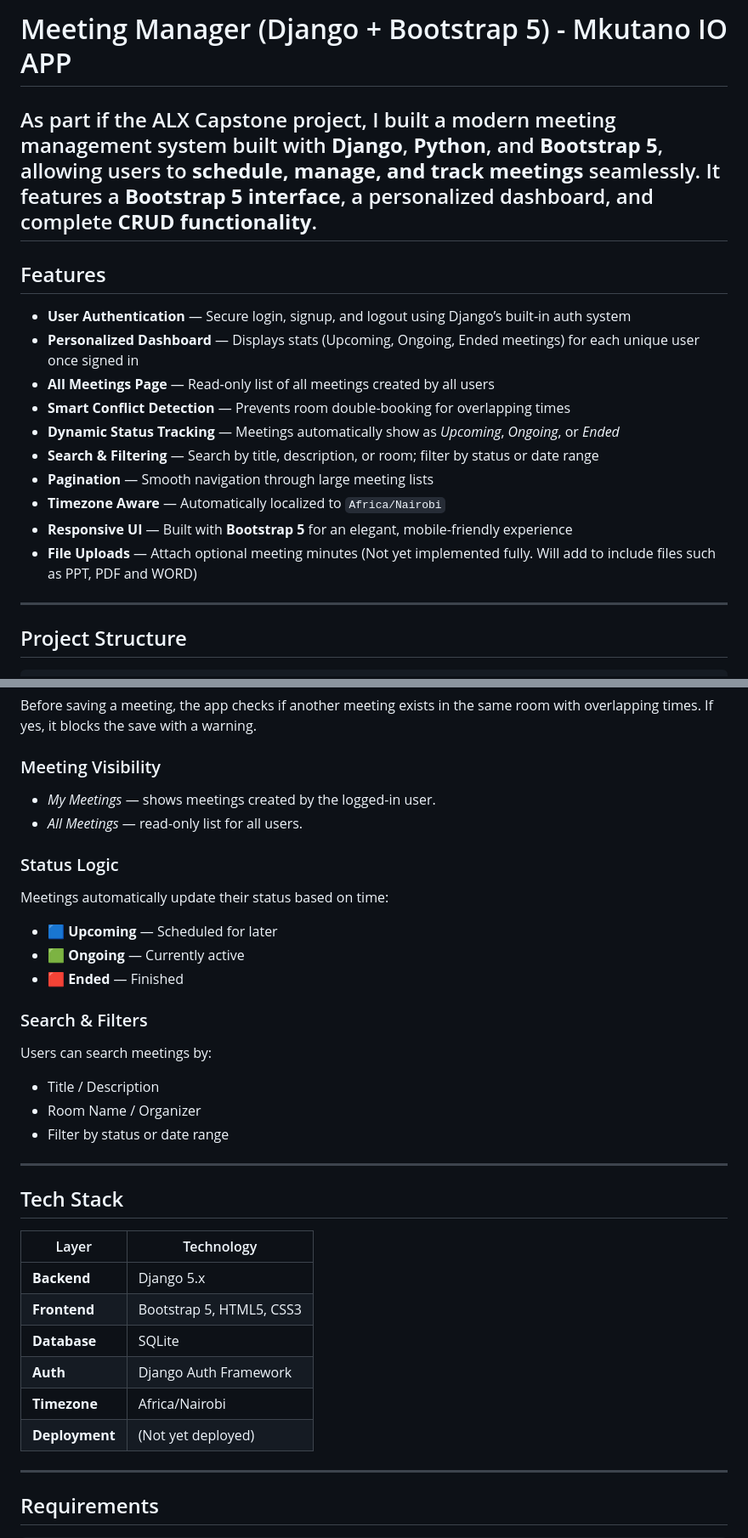
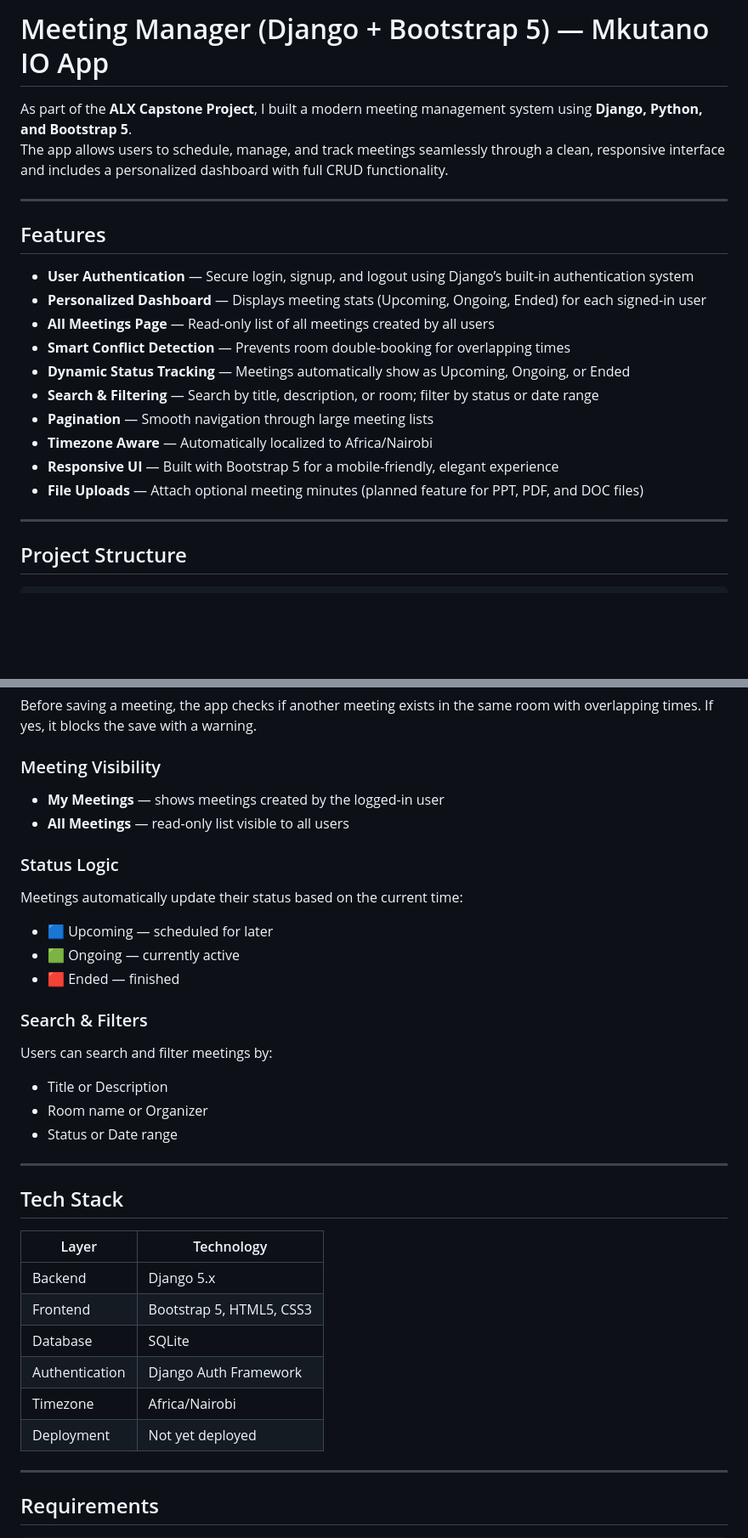
Before and after one commit to MukoyaKuya/meeting_manager, a Markdown page: README.md, 2 parts joined by grey strips. Shown at 85% size. GitHub-like rendering; blank space fills up the shorter version.

```diff
--- a/README.md
+++ b/README.md
@@ -1,20 +1,22 @@
-# Meeting Manager (Django + Bootstrap 5) - Mkutano IO APP
+# Meeting Manager (Django + Bootstrap 5) — Mkutano IO App
 
-As part if the ALX Capstone project, I built a modern meeting management system built with **Django**, **Python**, and **Bootstrap 5**, allowing users to **schedule, manage, and track meetings** seamlessly.  It features a **Bootstrap 5 interface**, a personalized dashboard, and complete **CRUD functionality**.
+As part of the **ALX Capstone Project**, I built a modern meeting management system using **Django, Python, and Bootstrap 5**.
+The app allows users to schedule, manage, and track meetings seamlessly through a clean, responsive interface and includes a personalized dashboard with full CRUD functionality.
+
 ---
 
 ## Features
 
-- **User Authentication** — Secure login, signup, and logout using Django’s built-in auth system
-- **Personalized Dashboard** — Displays stats (Upcoming, Ongoing, Ended meetings) for each unique user once signed in
+- **User Authentication** — Secure login, signup, and logout using Django’s built-in authentication system
+- **Personalized Dashboard** — Displays meeting stats (Upcoming, Ongoing, Ended) for each signed-in user
 - **All Meetings Page** — Read-only list of all meetings created by all users
 - **Smart Conflict Detection** — Prevents room double-booking for overlapping times
-- **Dynamic Status Tracking** — Meetings automatically show as *Upcoming*, *Ongoing*, or *Ended*
+- **Dynamic Status Tracking** — Meetings automatically show as Upcoming, Ongoing, or Ended
 - **Search & Filtering** — Search by title, description, or room; filter by status or date range
 - **Pagination** — Smooth navigation through large meeting lists
-- **Timezone Aware** — Automatically localized to `Africa/Nairobi`
-- **Responsive UI** — Built with **Bootstrap 5** for an elegant, mobile-friendly experience
-- **File Uploads** — Attach optional meeting minutes (Not yet implemented fully. Will add to include files such as PPT, PDF and WORD)
+- **Timezone Aware** — Automatically localized to Africa/Nairobi
+- **Responsive UI** — Built with Bootstrap 5 for a mobile-friendly, elegant experience
+- **File Uploads** — Attach optional meeting minutes (planned feature for PPT, PDF, and DOC files)
 
 ---
 
@@ -104,20 +143,20 @@ Open [http://127.0.0.1:8000/](http://127.0.0.1:8000/) in your browser.
 Before saving a meeting, the app checks if another meeting exists in the same room with overlapping times. If yes, it blocks the save with a warning.
 
 ### Meeting Visibility
-- *My Meetings* — shows meetings created by the logged-in user.
-- *All Meetings* — read-only list for all users.
+- **My Meetings** — shows meetings created by the logged-in user
+- **All Meetings** — read-only list visible to all users
 
 ### Status Logic
-Meetings automatically update their status based on time:
-- 🟦 **Upcoming** — Scheduled for later
-- 🟩 **Ongoing** — Currently active
-- 🟥 **Ended** — Finished
+Meetings automatically update their status based on the current time:
+- 🟦 Upcoming — scheduled for later
+- 🟩 Ongoing — currently active
+- 🟥 Ended — finished
 
 ### Search & Filters
-Users can search meetings by:
-- Title / Description
-- Room Name / Organizer
-- Filter by status or date range
+Users can search and filter meetings by:
+- Title or Description
+- Room name or Organizer
+- Status or Date range
 
 ---
 
@@ -125,12 +164,12 @@ Users can search meetings by:
 
 | Layer | Technology |
 |-------|-------------|
-| **Backend** | Django 5.x |
-| **Frontend** | Bootstrap 5, HTML5, CSS3 |
-| **Database** | SQLite |
-| **Auth** | Django Auth Framework |
-| **Timezone** | Africa/Nairobi |
-| **Deployment** |(Not yet deployed)|
+| Backend | Django 5.x |
+| Frontend | Bootstrap 5, HTML5, CSS3 |
+| Database | SQLite |
+| Authentication | Django Auth Framework |
+| Timezone | Africa/Nairobi |
+| Deployment | Not yet deployed |
 
 ---
 
```
Also changed, not shown: other parts of README.md (+82 -16 lines).
